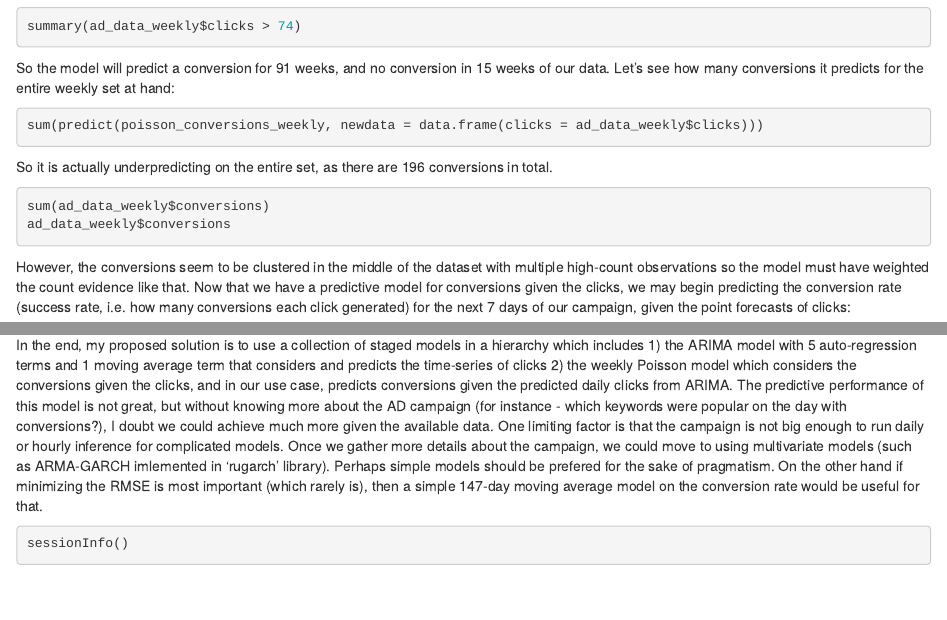
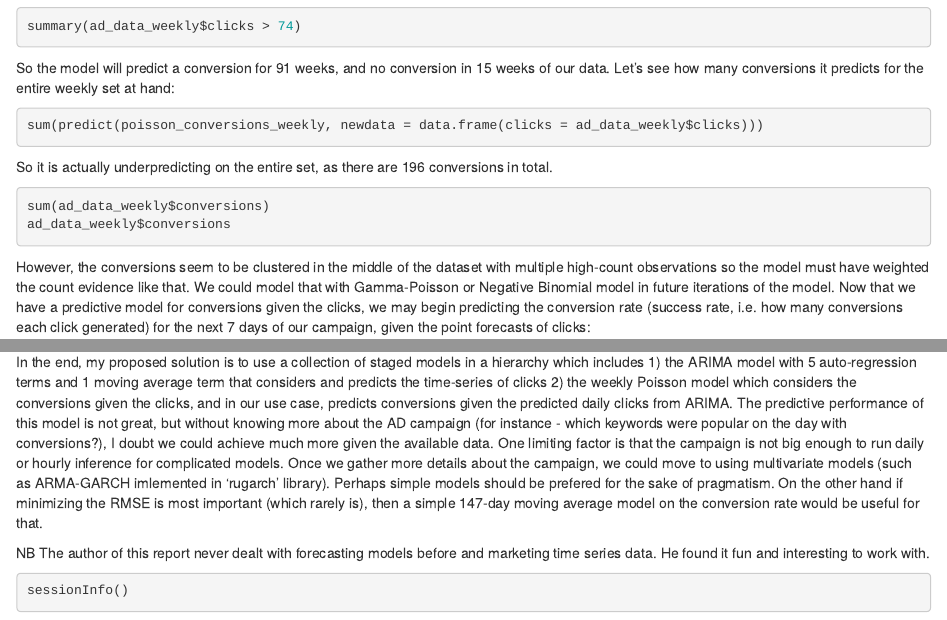
Before and after one commit to indykpol/RoomSage, an R Markdown document (analyses/Forecasting.Rmd): the page in a window 1100 px wide, from 4420 px down, and a second part further down, joined at a grey line. Rendered offline with R 4.5, knitr and Pandoc, with nearby package versions; the code chunks are not run, so their results and figures are left out.

Commit message:
Finishing remarks.

````diff
--- a/analyses/Forecasting.Rmd
+++ b/analyses/Forecasting.Rmd
@@ -189,7 +189,7 @@ So it is actually underpredicting on the entire set, as there are 196 conversion
 sum(ad_data_weekly$conversions)
 ad_data_weekly$conversions
 ```
-However, the conversions seem to be clustered in the middle of the dataset with multiple high-count observations so the model must have weighted the count evidence like that.
+However, the conversions seem to be clustered in the middle of the dataset with multiple high-count observations so the model must have weighted the count evidence like that. We could model that with Gamma-Poisson or Negative Binomial model in future iterations of the model.
 Now that we have a predictive model for conversions given the clicks, we may begin predicting the conversion rate (success rate, i.e. how many conversions each click generated) for the next 7 days of our campaign, given the point forecasts of clicks:
 ```{r}
 conversion_predicted <- predict(poisson_conversions_weekly, newdata = data.frame(clicks = sum(forecast(fit_clicks, h=7)$mean)))
@@ -287,6 +287,8 @@ It's a model with a single moving average component, without any auto-regression
 ### Summary
 In the end, my proposed solution is to use a collection of staged models in a hierarchy which includes 1) the ARIMA model with 5 auto-regression terms and 1 moving average term that considers and predicts the time-series of clicks 2) the weekly Poisson model which considers the conversions given the clicks, and in our use case, predicts conversions given the predicted daily clicks from ARIMA.
 The predictive performance of this model is not great, but without knowing more  about the AD campaign (for instance - which keywords were popular on the day with conversions?), I doubt we could achieve much more given the available data. One limiting factor is that the campaign is not big enough to run daily or hourly inference for complicated models. Once we gather more details about the campaign, we could move to using multivariate models (such as ARMA-GARCH imlemented in 'rugarch' library). Perhaps simple models should be prefered for the sake of  pragmatism. On the other hand if minimizing the RMSE is most important (which rarely is), then a simple 147-day moving average model on the conversion rate would be useful for that.
+
+NB The author of this report never dealt with forecasting models before and marketing time series data. He found it fun and interesting to work with.
 ```{r}
 sessionInfo()
 ```
````
